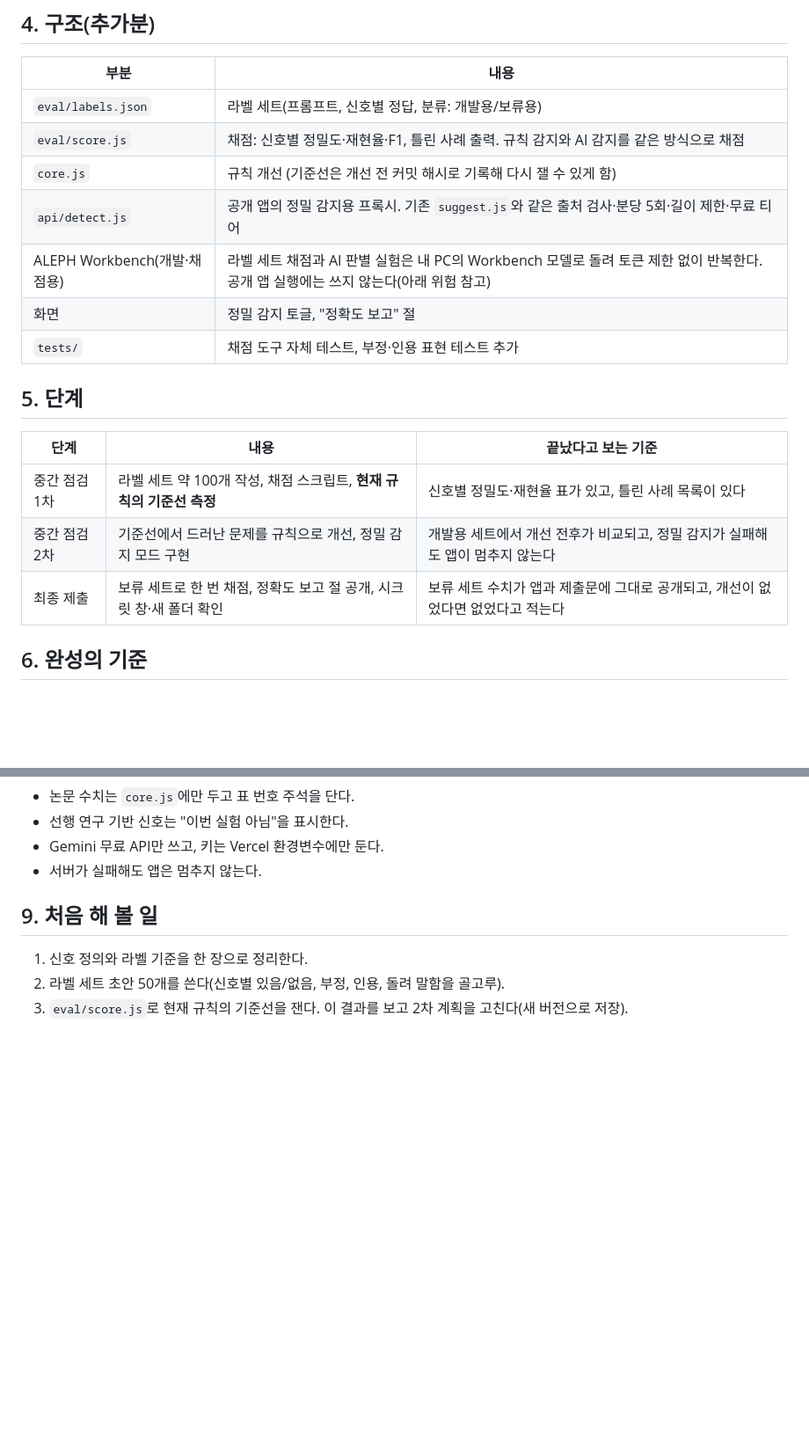
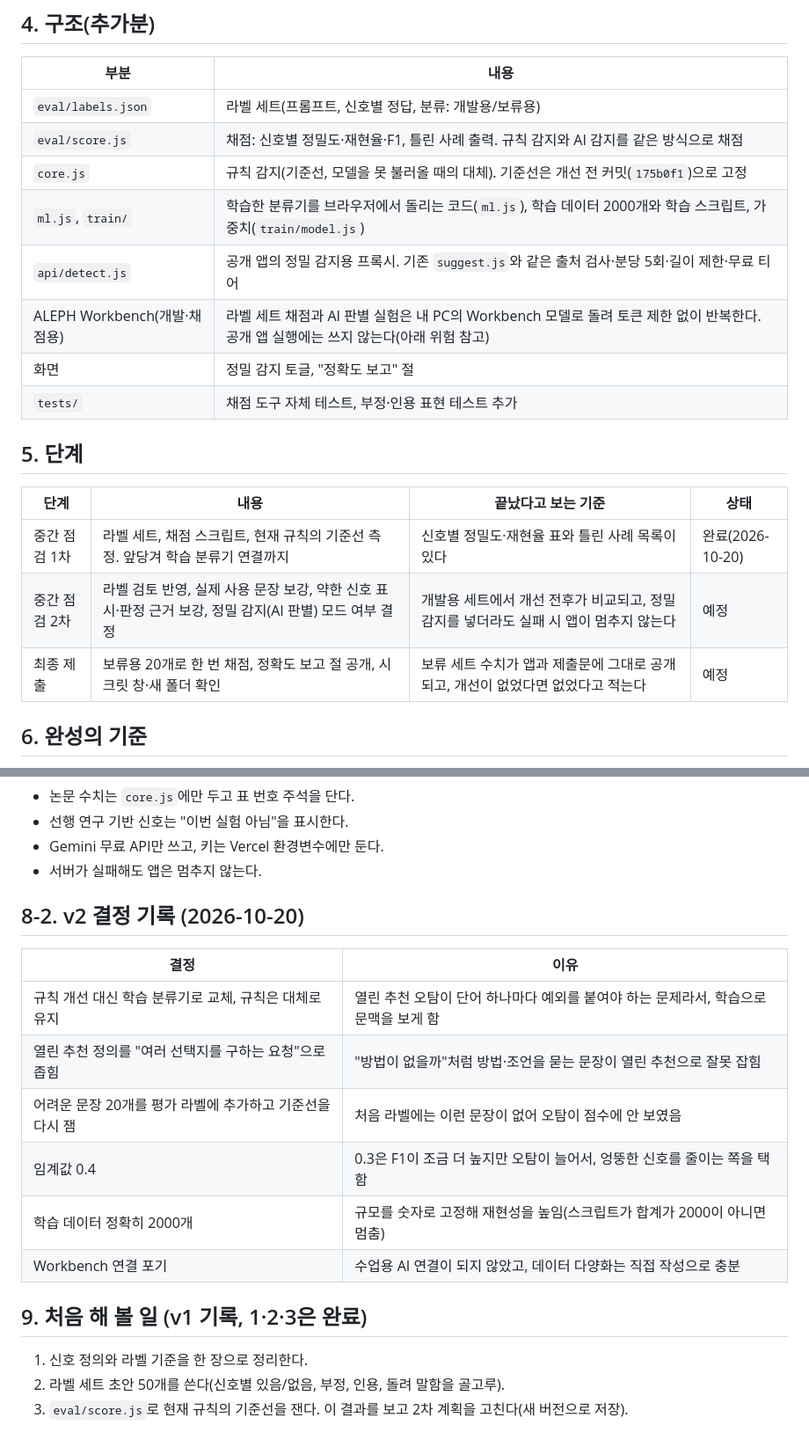
Before and after one commit to gamedh823-cmd/T13, a Markdown page: docs/plan.md, 2 parts joined by grey strips. Shown at 88% size. Drawn GitHub-style; blank space fills up the shorter version.

```diff
--- a/docs/plan.md
+++ b/docs/plan.md
@@ -39,7 +46,8 @@
 |---|---|
 | `eval/labels.json` | 라벨 세트(프롬프트, 신호별 정답, 분류: 개발용/보류용) |
 | `eval/score.js` | 채점: 신호별 정밀도·재현율·F1, 틀린 사례 출력. 규칙 감지와 AI 감지를 같은 방식으로 채점 |
-| `core.js` | 규칙 개선 (기준선은 개선 전 커밋 해시로 기록해 다시 잴 수 있게 함) |
+| `core.js` | 규칙 감지(기준선, 모델을 못 불러올 때의 대체). 기준선은 개선 전 커밋(`175b0f1`)으로 고정 |
+| `ml.js`, `train/` | 학습한 분류기를 브라우저에서 돌리는 코드(`ml.js`), 학습 데이터 2000개와 학습 스크립트, 가중치(`train/model.js`) |
 | `api/detect.js` | 공개 앱의 정밀 감지용 프록시. 기존 `suggest.js`와 같은 출처 검사·분당 5회·길이 제한·무료 티어 |
 | ALEPH Workbench(개발·채점용) | 라벨 세트 채점과 AI 판별 실험은 내 PC의 Workbench 모델로 돌려 토큰 제한 없이 반복한다. 공개 앱 실행에는 쓰지 않는다(아래 위험 참고) |
 | 화면 | 정밀 감지 토글, "정확도 보고" 절 |
@@ -47,11 +55,11 @@
 
 ## 5. 단계
 
-| 단계 | 내용 | 끝났다고 보는 기준 |
-|---|---|---|
-| 중간 점검 1차 | 라벨 세트 약 100개 작성, 채점 스크립트, **현재 규칙의 기준선 측정** | 신호별 정밀도·재현율 표가 있고, 틀린 사례 목록이 있다 |
-| 중간 점검 2차 | 기준선에서 드러난 문제를 규칙으로 개선, 정밀 감지 모드 구현 | 개발용 세트에서 개선 전후가 비교되고, 정밀 감지가 실패해도 앱이 멈추지 않는다 |
-| 최종 제출 | 보류 세트로 한 번 채점, 정확도 보고 절 공개, 시크릿 창·새 폴더 확인 | 보류 세트 수치가 앱과 제출문에 그대로 공개되고, 개선이 없었다면 없었다고 적는다 |
+| 단계 | 내용 | 끝났다고 보는 기준 | 상태 |
+|---|---|---|---|
+| 중간 점검 1차 | 라벨 세트, 채점 스크립트, 현재 규칙의 기준선 측정. 앞당겨 학습 분류기 연결까지 | 신호별 정밀도·재현율 표와 틀린 사례 목록이 있다 | 완료(2026-10-20) |
+| 중간 점검 2차 | 라벨 검토 반영, 실제 사용 문장 보강, 약한 신호 표시·판정 근거 보강, 정밀 감지(AI 판별) 모드 여부 결정 | 개발용 세트에서 개선 전후가 비교되고, 정밀 감지를 넣더라도 실패 시 앱이 멈추지 않는다 | 예정 |
+| 최종 제출 | 보류용 20개로 한 번 채점, 정확도 보고 절 공개, 시크릿 창·새 폴더 확인 | 보류 세트 수치가 앱과 제출문에 그대로 공개되고, 개선이 없었다면 없었다고 적는다 | 예정 |
 
 ## 6. 완성의 기준
 
@@ -78,7 +86,18 @@
 - Gemini 무료 API만 쓰고, 키는 Vercel 환경변수에만 둔다.
 - 서버가 실패해도 앱은 멈추지 않는다.
 
-## 9. 처음 해 볼 일
+## 8-2. v2 결정 기록 (2026-10-20)
+
+| 결정 | 이유 |
+|---|---|
+| 규칙 개선 대신 학습 분류기로 교체, 규칙은 대체로 유지 | 열린 추천 오탐이 단어 하나마다 예외를 붙여야 하는 문제라서, 학습으로 문맥을 보게 함 |
+| 열린 추천 정의를 "여러 선택지를 구하는 요청"으로 좁힘 | "방법이 없을까"처럼 방법·조언을 묻는 문장이 열린 추천으로 잘못 잡힘 |
+| 어려운 문장 20개를 평가 라벨에 추가하고 기준선을 다시 잼 | 처음 라벨에는 이런 문장이 없어 오탐이 점수에 안 보였음 |
+| 임계값 0.4 | 0.3은 F1이 조금 더 높지만 오탐이 늘어서, 엉뚱한 신호를 줄이는 쪽을 택함 |
+| 학습 데이터 정확히 2000개 | 규모를 숫자로 고정해 재현성을 높임(스크립트가 합계가 2000이 아니면 멈춤) |
+| Workbench 연결 포기 | 수업용 AI 연결이 되지 않았고, 데이터 다양화는 직접 작성으로 충분 |
+
+## 9. 처음 해 볼 일 (v1 기록, 1·2·3은 완료)
 
 1. 신호 정의와 라벨 기준을 한 장으로 정리한다.
 2. 라벨 세트 초안 50개를 쓴다(신호별 있음/없음, 부정, 인용, 돌려 말함을 골고루).
```
Also changed, not shown: other parts of docs/plan.md (+9 -2 lines), docs/중간점검1차.md (added, +64 -0 lines).
